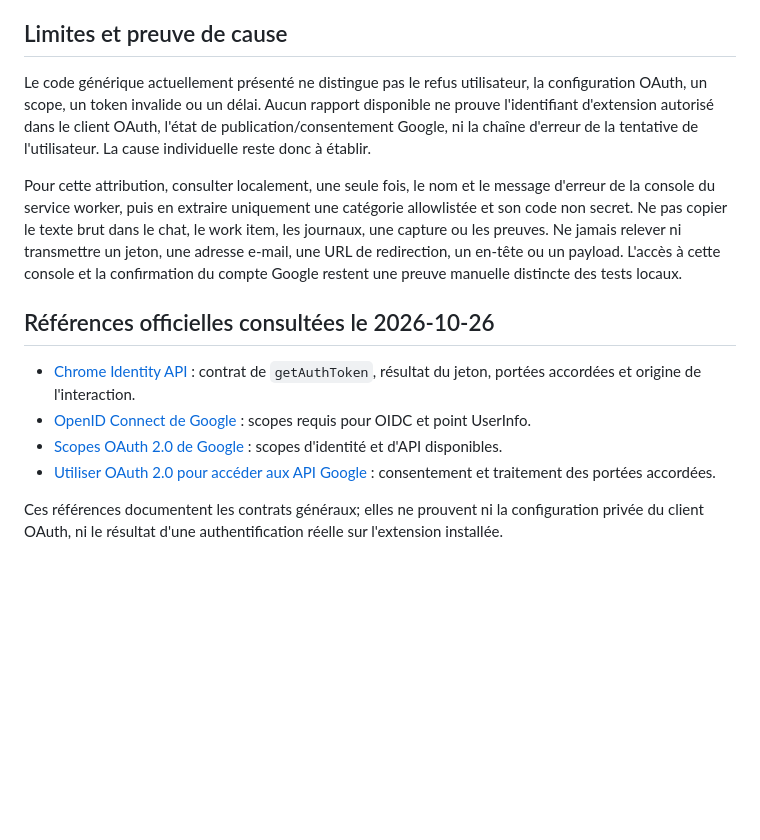
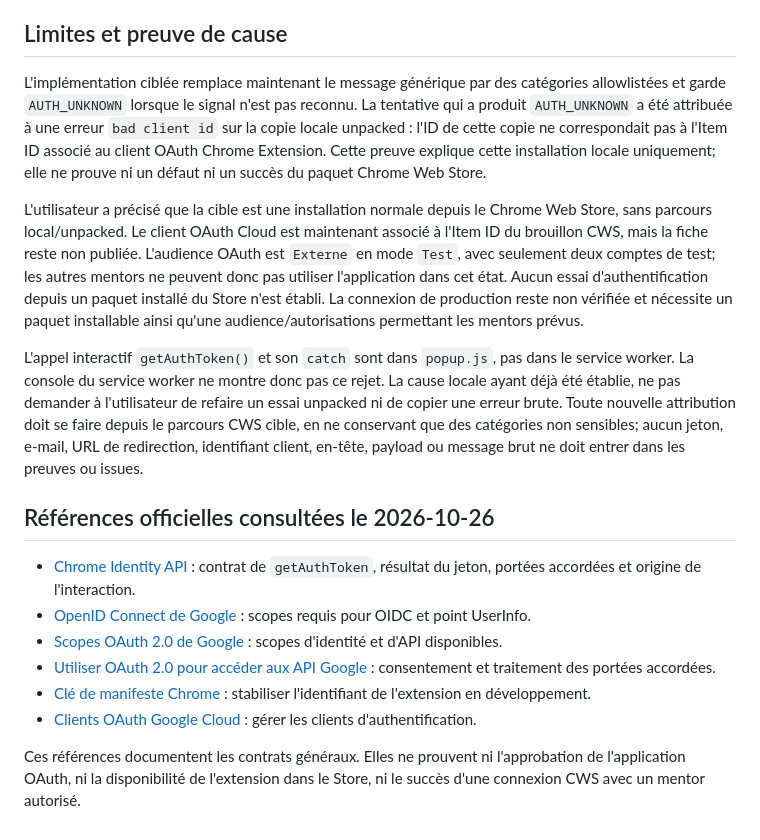
Before and after one commit to Krapaud-Labs/holbies-meet-tracker, a Markdown page: docs/design/auth-connection-diagnostics.md, the part around the change. GitHub-like rendering; blank space fills up the shorter version.

Commit message:
docs(auth): clarify CWS authentication blockers

```diff
--- a/docs/design/auth-connection-diagnostics.md
+++ b/docs/design/auth-connection-diagnostics.md
@@ -79,9 +79,11 @@ Les tests doivent isoler les erreurs sans authentification Google réelle et cou
 
 ## Limites et preuve de cause
 
-Le code générique actuellement présenté ne distingue pas le refus utilisateur, la configuration OAuth, un scope, un token invalide ou un délai. Aucun rapport disponible ne prouve l'identifiant d'extension autorisé dans le client OAuth, l'état de publication/consentement Google, ni la chaîne d'erreur de la tentative de l'utilisateur. La cause individuelle reste donc à établir.
+L'implémentation ciblée remplace maintenant le message générique par des catégories allowlistées et garde `AUTH_UNKNOWN` lorsque le signal n'est pas reconnu. La tentative qui a produit `AUTH_UNKNOWN` a été attribuée à une erreur `bad client id` sur la copie locale unpacked : l'ID de cette copie ne correspondait pas à l'Item ID associé au client OAuth Chrome Extension. Cette preuve explique cette installation locale uniquement; elle ne prouve ni un défaut ni un succès du paquet Chrome Web Store.
 
-Pour cette attribution, consulter localement, une seule fois, le nom et le message d'erreur de la console du service worker, puis en extraire uniquement une catégorie allowlistée et son code non secret. Ne pas copier le texte brut dans le chat, le work item, les journaux, une capture ou les preuves. Ne jamais relever ni transmettre un jeton, une adresse e-mail, une URL de redirection, un en-tête ou un payload. L'accès à cette console et la confirmation du compte Google restent une preuve manuelle distincte des tests locaux.
+L'utilisateur a précisé que la cible est une installation normale depuis le Chrome Web Store, sans parcours local/unpacked. Le client OAuth Cloud est maintenant associé à l'Item ID du brouillon CWS, mais la fiche reste non publiée. L'audience OAuth est `Externe` en mode `Test`, avec seulement deux comptes de test; les autres mentors ne peuvent donc pas utiliser l'application dans cet état. Aucun essai d'authentification depuis un paquet installé du Store n'est établi. La connexion de production reste non vérifiée et nécessite un paquet installable ainsi qu'une audience/autorisations permettant les mentors prévus.
+
+L'appel interactif `getAuthToken()` et son `catch` sont dans `popup.js`, pas dans le service worker. La console du service worker ne montre donc pas ce rejet. La cause locale ayant déjà été établie, ne pas demander à l'utilisateur de refaire un essai unpacked ni de copier une erreur brute. Toute nouvelle attribution doit se faire depuis le parcours CWS cible, en ne conservant que des catégories non sensibles; aucun jeton, e-mail, URL de redirection, identifiant client, en-tête, payload ou message brut ne doit entrer dans les preuves ou issues.
 
 ## Références officielles consultées le 2026-10-26
 
@@ -89,5 +91,7 @@ Pour cette attribution, consulter localement, une seule fois, le nom et le messa
 - [OpenID Connect de Google](https://developers.google.com/identity/openid-connect/openid-connect) : scopes requis pour OIDC et point UserInfo.
 - [Scopes OAuth 2.0 de Google](https://developers.google.com/identity/protocols/oauth2/scopes) : scopes d'identité et d'API disponibles.
 - [Utiliser OAuth 2.0 pour accéder aux API Google](https://developers.google.com/identity/protocols/oauth2) : consentement et traitement des portées accordées.
+- [Clé de manifeste Chrome](https://developer.chrome.com/docs/extensions/reference/manifest/key) : stabiliser l'identifiant de l'extension en développement.
+- [Clients OAuth Google Cloud](https://support.google.com/cloud/answer/15549257) : gérer les clients d'authentification.
 
-Ces références documentent les contrats généraux; elles ne prouvent ni la configuration privée du client OAuth, ni le résultat d'une authentification réelle sur l'extension installée.
+Ces références documentent les contrats généraux. Elles ne prouvent ni l'approbation de l'application OAuth, ni la disponibilité de l'extension dans le Store, ni le succès d'une connexion CWS avec un mentor autorisé.
```
